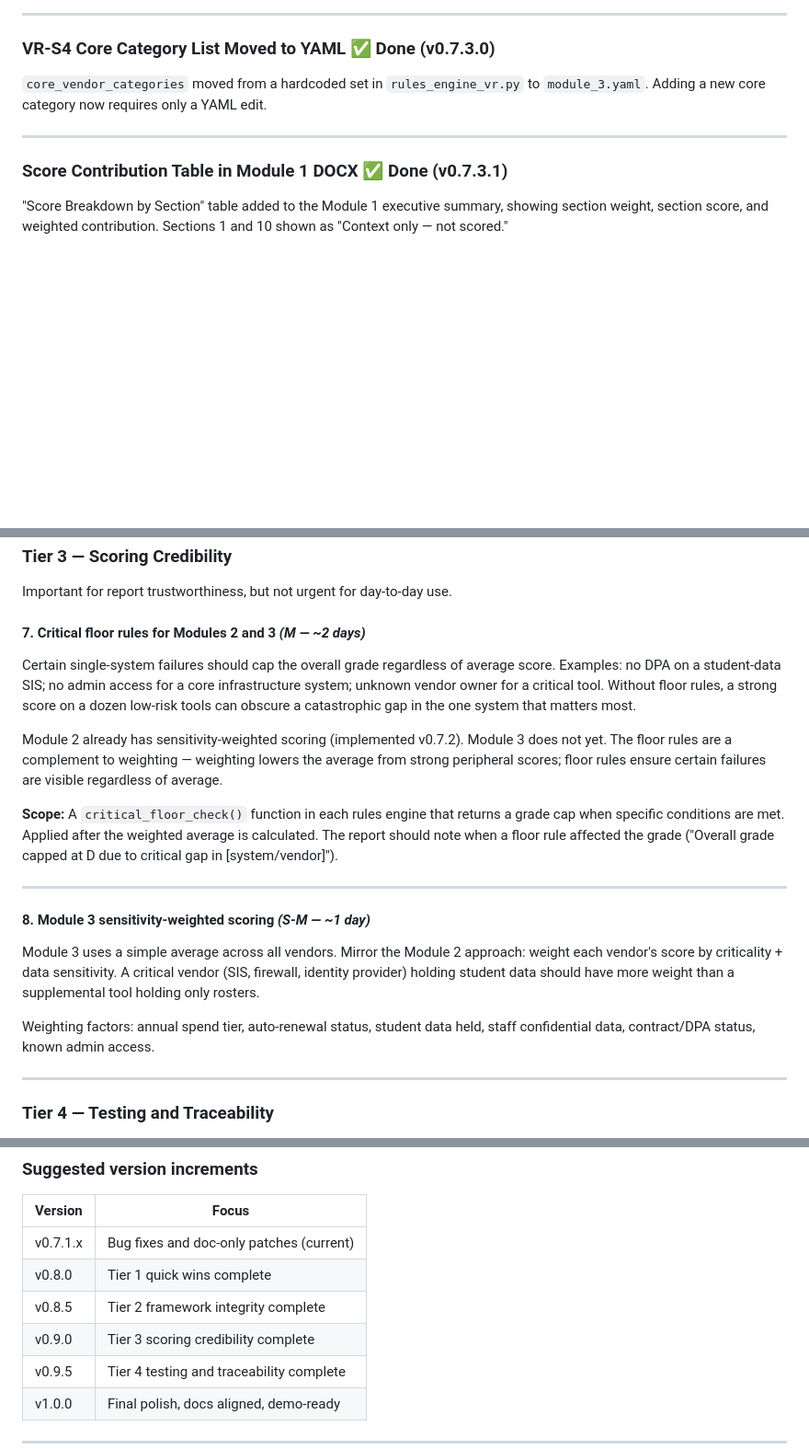
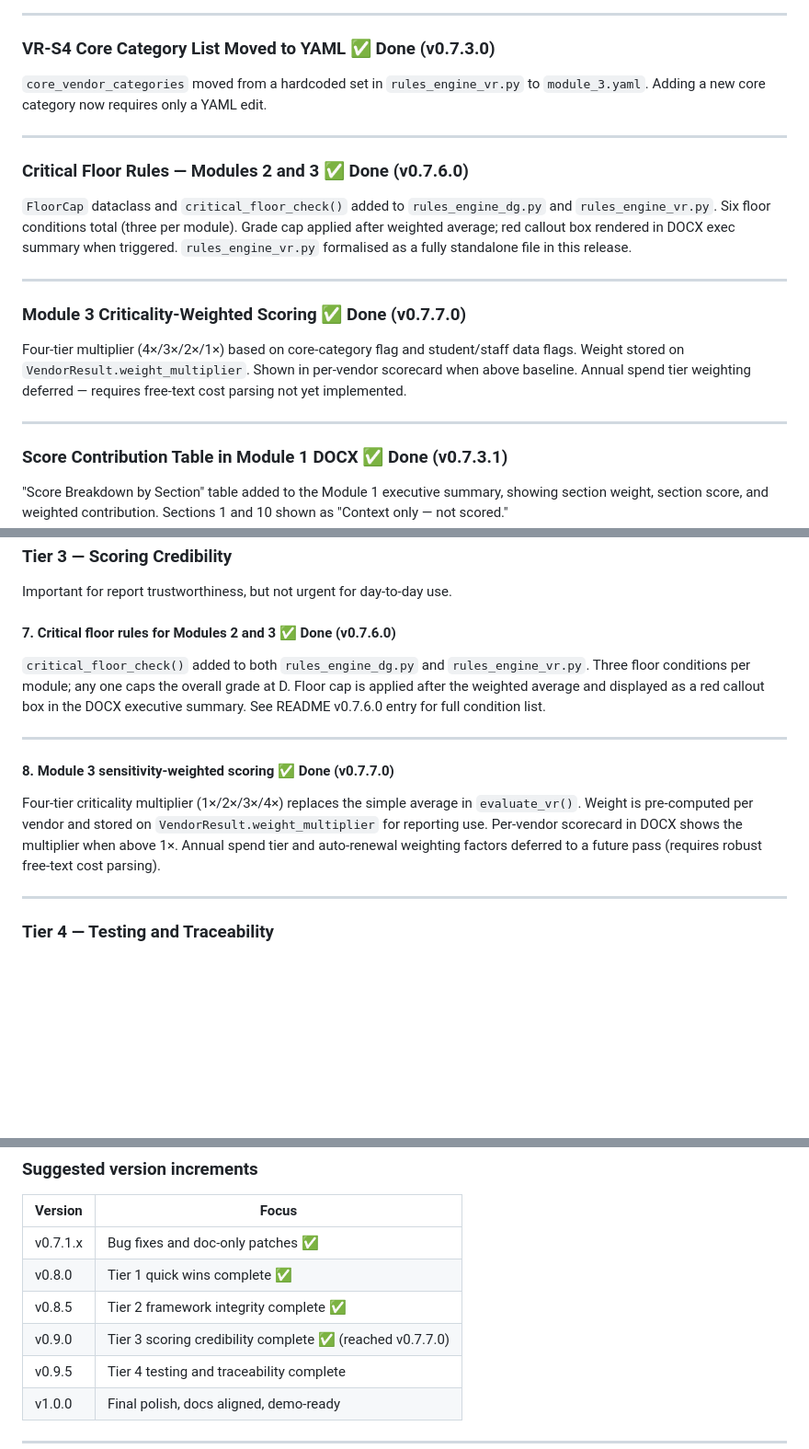
Before and after one commit to biermanj-dkja/ITREVIEW, a Markdown page: DESIGNDOCS/FUTURE_IDEAS.md, 3 parts joined by grey strips. Shown at 92% size. GitHub-like rendering; blank space fills up the shorter version.

```diff
--- a/DESIGNDOCS/FUTURE_IDEAS.md
+++ b/DESIGNDOCS/FUTURE_IDEAS.md
@@ -308,6 +308,24 @@ dict retained as a fallback with a log warning. Path bug fixed in v0.7.5.1.
 
 ---
 
+### Critical Floor Rules — Modules 2 and 3 ✅ Done (v0.7.6.0)
+
+`FloorCap` dataclass and `critical_floor_check()` added to `rules_engine_dg.py` and
+`rules_engine_vr.py`. Six floor conditions total (three per module). Grade cap applied
+after weighted average; red callout box rendered in DOCX exec summary when triggered.
+`rules_engine_vr.py` formalised as a fully standalone file in this release.
+
+---
+
+### Module 3 Criticality-Weighted Scoring ✅ Done (v0.7.7.0)
+
+Four-tier multiplier (4×/3×/2×/1×) based on core-category flag and student/staff data
+flags. Weight stored on `VendorResult.weight_multiplier`. Shown in per-vendor scorecard
+when above baseline. Annual spend tier weighting deferred — requires free-text cost
+parsing not yet implemented.
+
+---
+
 ### Score Contribution Table in Module 1 DOCX ✅ Done (v0.7.3.1)
 
 "Score Breakdown by Section" table added to the Module 1 executive summary, showing
@@ -513,34 +531,22 @@ Hardcoded `QUESTION_PROMPTS` dict retained as a fallback with a log warning.
 
 Important for report trustworthiness, but not urgent for day-to-day use.
 
-#### 7. Critical floor rules for Modules 2 and 3 *(M — ~2 days)*
+#### 7. Critical floor rules for Modules 2 and 3 ✅ Done (v0.7.6.0)
 
-Certain single-system failures should cap the overall grade regardless of average score.
-Examples: no DPA on a student-data SIS; no admin access for a core infrastructure system;
-unknown vendor owner for a critical tool. Without floor rules, a strong score on a dozen
-low-risk tools can obscure a catastrophic gap in the one system that matters most.
-
-Module 2 already has sensitivity-weighted scoring (implemented v0.7.2). Module 3 does not
-yet. The floor rules are a complement to weighting — weighting lowers the average from
-strong peripheral scores; floor rules ensure certain failures are visible regardless of
-average.
-
-**Scope:** A `critical_floor_check()` function in each rules engine that returns a grade
-cap when specific conditions are met. Applied after the weighted average is calculated.
-The report should note when a floor rule affected the grade ("Overall grade capped at D
-due to critical gap in [system/vendor]").
+`critical_floor_check()` added to both `rules_engine_dg.py` and `rules_engine_vr.py`.
+Three floor conditions per module; any one caps the overall grade at D. Floor cap is
+applied after the weighted average and displayed as a red callout box in the DOCX
+executive summary. See README v0.7.6.0 entry for full condition list.
 
 ---
 
-#### 8. Module 3 sensitivity-weighted scoring *(S-M — ~1 day)*
+#### 8. Module 3 sensitivity-weighted scoring ✅ Done (v0.7.7.0)
 
-Module 3 uses a simple average across all vendors. Mirror the Module 2 approach: weight
-each vendor's score by criticality + data sensitivity. A critical vendor (SIS, firewall,
-identity provider) holding student data should have more weight than a supplemental tool
-holding only rosters.
-
-Weighting factors: annual spend tier, auto-renewal status, student data held, staff
-confidential data, contract/DPA status, known admin access.
+Four-tier criticality multiplier (1×/2×/3×/4×) replaces the simple average in
+`evaluate_vr()`. Weight is pre-computed per vendor and stored on `VendorResult.weight_multiplier`
+for reporting use. Per-vendor scorecard in DOCX shows the multiplier when above 1×.
+Annual spend tier and auto-renewal weighting factors deferred to a future pass (requires
+robust free-text cost parsing).
 
 ---
 
@@ -590,10 +596,10 @@ severity bands.
 
 | Version | Focus |
 |---------|-------|
-| v0.7.1.x | Bug fixes and doc-only patches (current) |
-| v0.8.0 | Tier 1 quick wins complete |
-| v0.8.5 | Tier 2 framework integrity complete |
-| v0.9.0 | Tier 3 scoring credibility complete |
+| v0.7.1.x | Bug fixes and doc-only patches ✅ |
+| v0.8.0 | Tier 1 quick wins complete ✅ |
+| v0.8.5 | Tier 2 framework integrity complete ✅ |
+| v0.9.0 | Tier 3 scoring credibility complete ✅ (reached v0.7.7.0) |
 | v0.9.5 | Tier 4 testing and traceability complete |
 | v1.0.0 | Final polish, docs aligned, demo-ready |
 
```
Also changed, not shown: README.md (+76 -2 lines).
